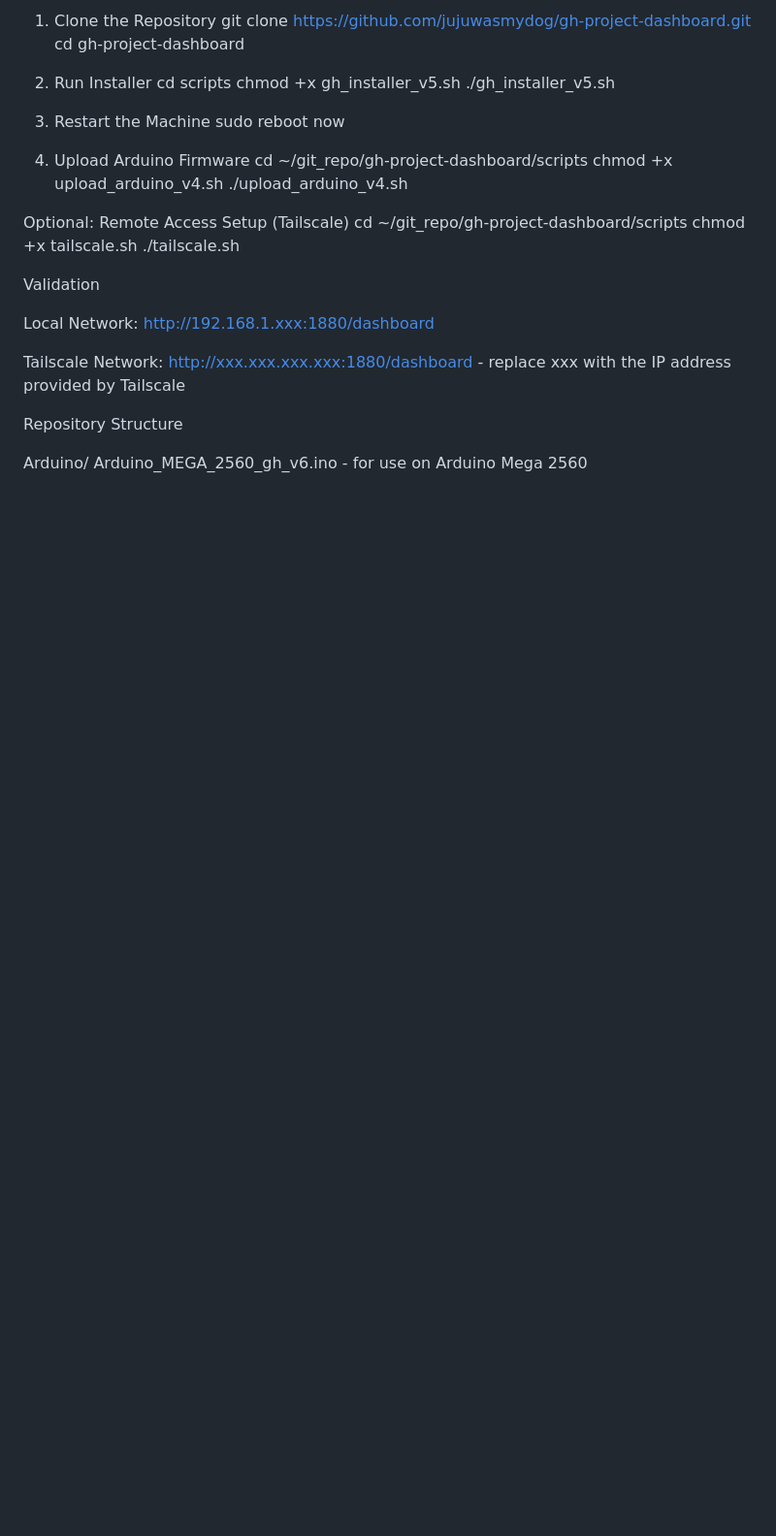
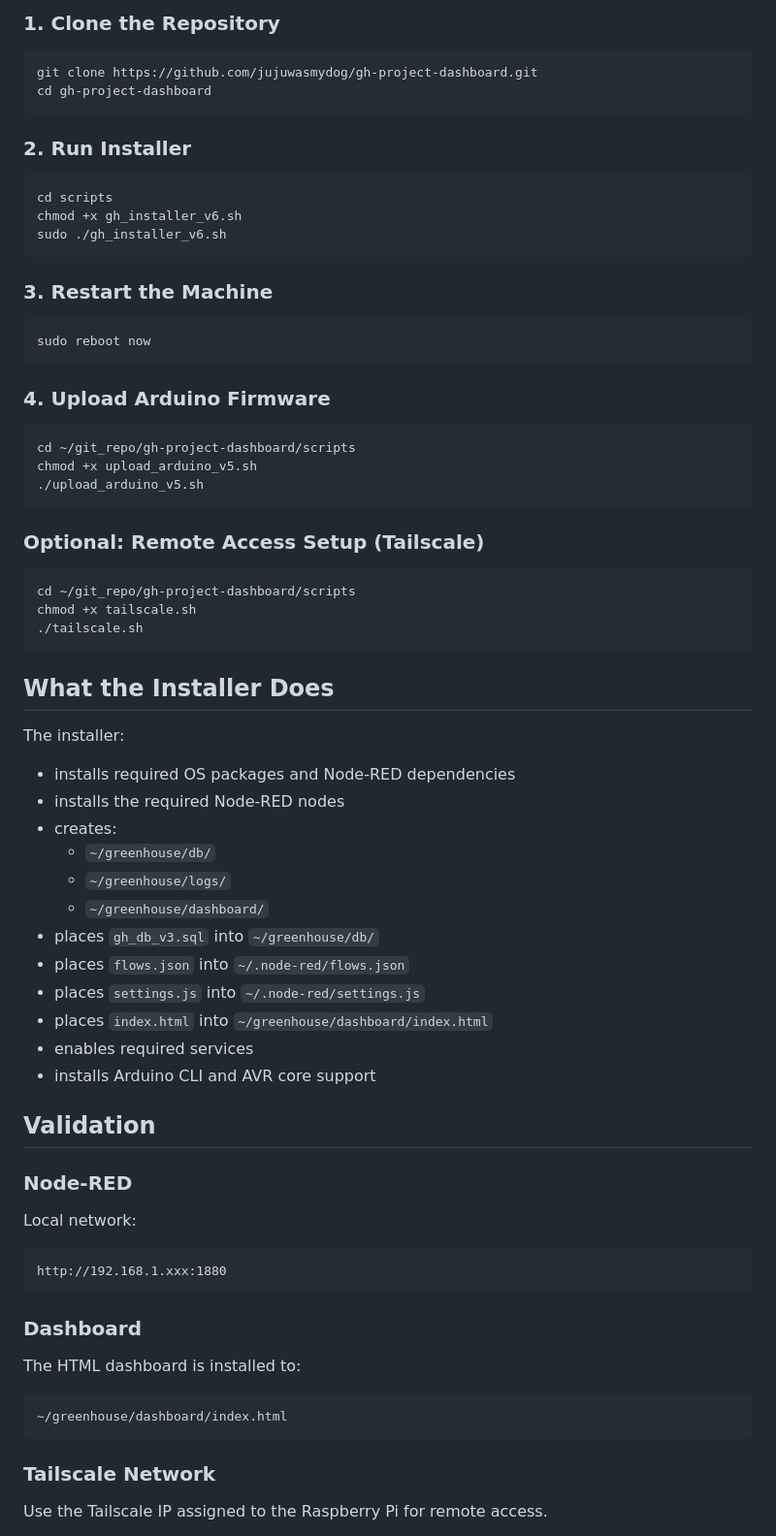
Before and after one commit to jujuwasmydog/gh-project-dashboard, a Markdown page: README.md, the part around one of its changes. Shown at 97% size. Rendered like a GitHub page; blank space fills up the shorter version.

````diff
--- a/README.md
+++ b/README.md
@@ -62,36 +64,65 @@ Installation
 
-1. Clone the Repository
+### 1. Clone the Repository
+```bash
 git clone https://github.com/jujuwasmydog/gh-project-dashboard.git
 cd gh-project-dashboard
+```
 
-2. Run Installer
+### 2. Run Installer
+```bash
 cd scripts
-chmod +x gh_installer_v5.sh
-./gh_installer_v5.sh
+chmod +x gh_installer_v6.sh
+sudo ./gh_installer_v6.sh
+```
 
-3. Restart the Machine
+### 3. Restart the Machine
+```bash
 sudo reboot now
+```
 
-4. Upload Arduino Firmware
+### 4. Upload Arduino Firmware
+```bash
 cd ~/git_repo/gh-project-dashboard/scripts
-chmod +x upload_arduino_v4.sh
-./upload_arduino_v4.sh
+chmod +x upload_arduino_v5.sh
+./upload_arduino_v5.sh
+```
 
-Optional: Remote Access Setup (Tailscale)
+### Optional: Remote Access Setup (Tailscale)
+```bash
 cd ~/git_repo/gh-project-dashboard/scripts
 chmod +x tailscale.sh
 ./tailscale.sh
+```
 
-Validation
+## What the Installer Does
+The installer:
+- installs required OS packages and Node-RED dependencies
+- installs the required Node-RED nodes
+- creates:
+  - `~/greenhouse/db/`
+  - `~/greenhouse/logs/`
+  - `~/greenhouse/dashboard/`
+- places `gh_db_v3.sql` into `~/greenhouse/db/`
+- places `flows.json` into `~/.node-red/flows.json`
+- places `settings.js` into `~/.node-red/settings.js`
+- places `index.html` into `~/greenhouse/dashboard/index.html`
+- enables required services
+- installs Arduino CLI and AVR core support
 
-Local Network:
-http://192.168.1.xxx:1880/dashboard
+## Validation
 
-Tailscale Network:
-http://xxx.xxx.xxx.xxx:1880/dashboard - replace xxx with the IP address provided by Tailscale
+### Node-RED
+Local network:
+```text
+http://192.168.1.xxx:1880
+```
 
-Repository Structure
+### Dashboard
+The HTML dashboard is installed to:
+```text
+~/greenhouse/dashboard/index.html
+```
 
-Arduino/
-   Arduino_MEGA_2560_gh_v6.ino - for use on Arduino Mega 2560
+### Tailscale Network
+Use the Tailscale IP assigned to the Raspberry Pi for remote access.
 
````
Also changed, not shown: other parts of README.md (+86 -58 lines).
